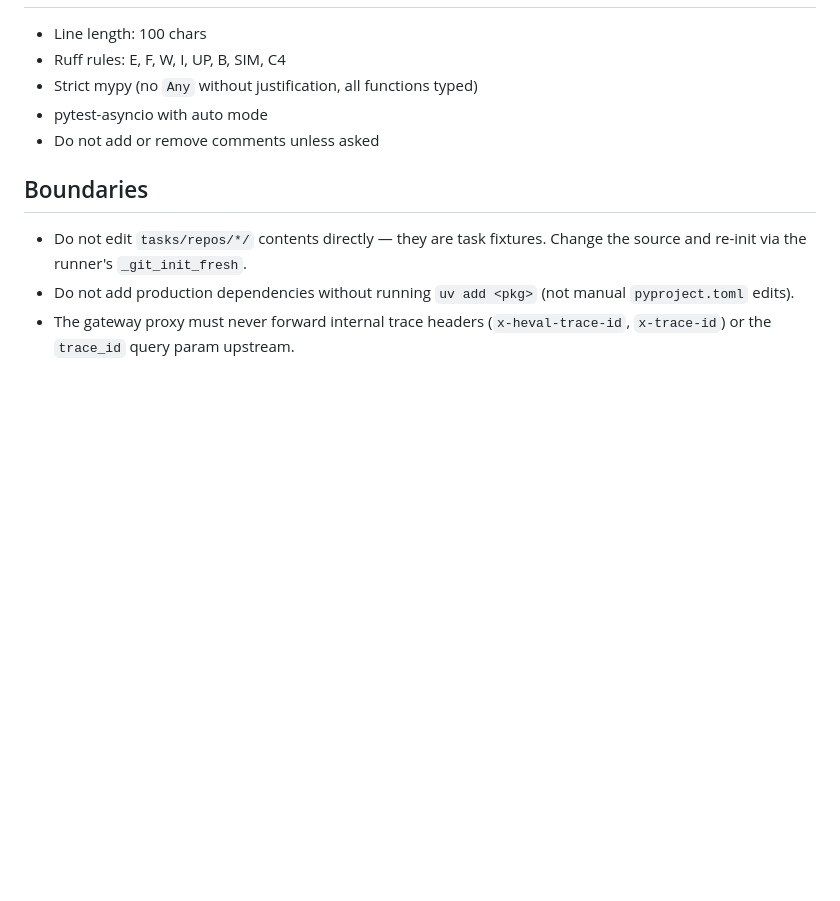
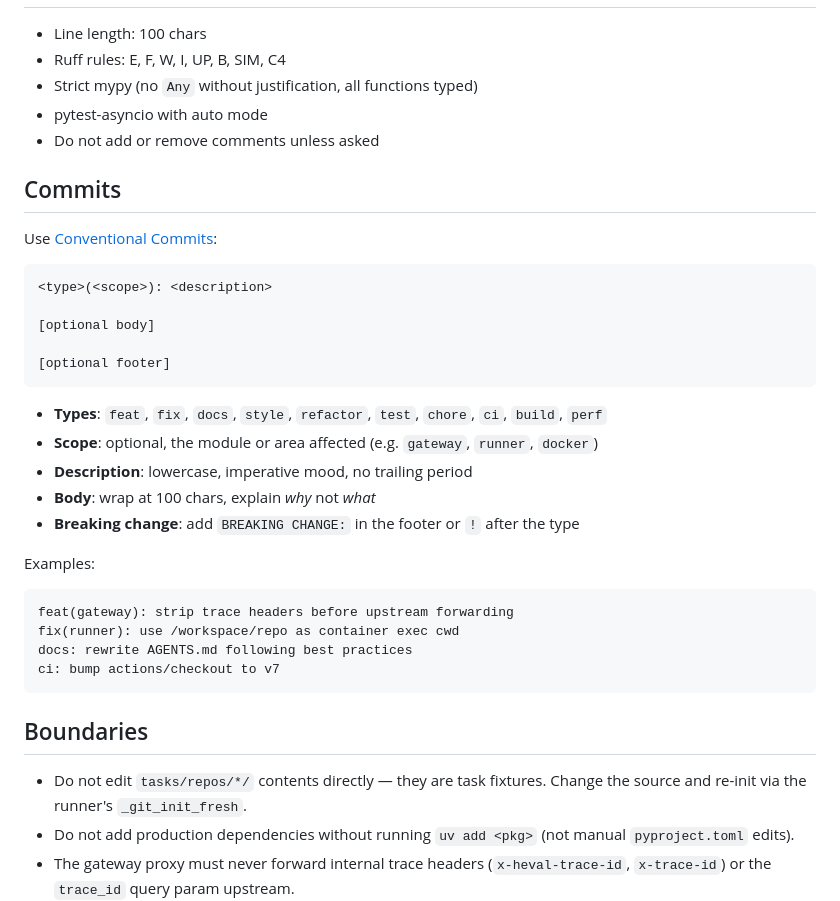
Before and after one commit to yorch/harness-evaluator, a Markdown page: AGENTS.md, the part around the change. GitHub-like rendering; blank space fills up the shorter version.

Commit message:
docs: add conventional commits guideline to AGENTS.md
Generated with [Devin](https://devin.ai)

Co-Authored-By: Devin <158243242+devin-ai-integration[bot]@users.noreply.github.com>

````diff
--- a/AGENTS.md
+++ b/AGENTS.md
@@ -52,6 +52,32 @@ proxy for token/cost accounting.
 - pytest-asyncio with auto mode
 - Do not add or remove comments unless asked
 
+## Commits
+
+Use [Conventional Commits](https://www.conventionalcommits.org/):
+
+```
+<type>(<scope>): <description>
+
+[optional body]
+
+[optional footer]
+```
+
+- **Types**: `feat`, `fix`, `docs`, `style`, `refactor`, `test`, `chore`, `ci`, `build`, `perf`
+- **Scope**: optional, the module or area affected (e.g. `gateway`, `runner`, `docker`)
+- **Description**: lowercase, imperative mood, no trailing period
+- **Body**: wrap at 100 chars, explain *why* not *what*
+- **Breaking change**: add `BREAKING CHANGE:` in the footer or `!` after the type
+
+Examples:
+```
+feat(gateway): strip trace headers before upstream forwarding
+fix(runner): use /workspace/repo as container exec cwd
+docs: rewrite AGENTS.md following best practices
+ci: bump actions/checkout to v7
+```
+
 ## Boundaries
 
 - Do not edit `tasks/repos/*/` contents directly — they are task fixtures.
````
